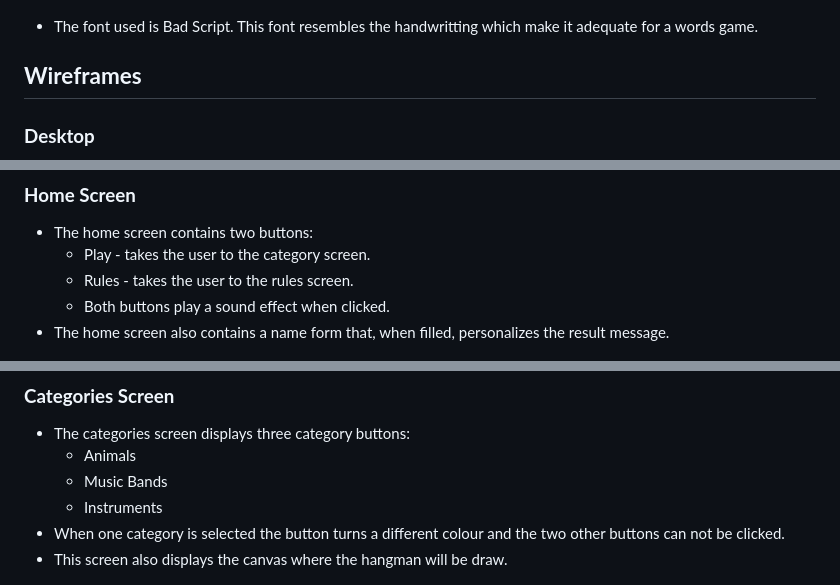
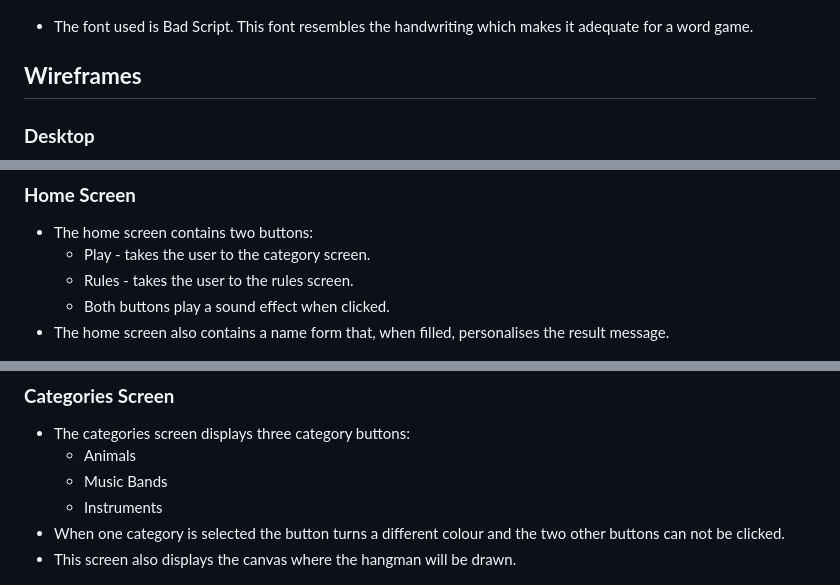
Before and after one commit to NoeliaCI/Hangman-Game, a Markdown page: README.md, 3 parts joined by grey strips. Drawn GitHub-style.

```diff
--- a/README.md
+++ b/README.md
@@ -84,7 +84,7 @@ all the letters or when all six body parts are on the gallows.
 
 ![font type](/assets/documentation/font.png)
 
-- The font used is Bad Script. This font resembles the handwritting which make it adequate for a words game.
+- The font used is Bad Script. This font resembles the handwriting which makes it adequate for a word game.
 
 ## **Wireframes**
 
@@ -122,7 +122,7 @@ all the letters or when all six body parts are on the gallows.
   - Play - takes the user to the category screen.
   - Rules - takes the user to the rules screen.
   - Both buttons play a sound effect when clicked.
-- The home screen also contains a name form that, when filled, personalizes the result message.
+- The home screen also contains a name form that, when filled, personalises the result message.
 
 ![home screen image](/assets/documentation/features/home-screen.png)
 
@@ -133,7 +133,7 @@ all the letters or when all six body parts are on the gallows.
   - Music Bands
   - Instruments
 - When one category is selected the button turns a different colour and the two other buttons can not be clicked.
-- This screen also displays the canvas where the hangman will be draw.
+- This screen also displays the canvas where the hangman will be drawn.
 
 ![category screen](/assets/documentation/features/categories-screen.png)
 
```
Also changed, not shown: other parts of README.md (+17 -17 lines).
